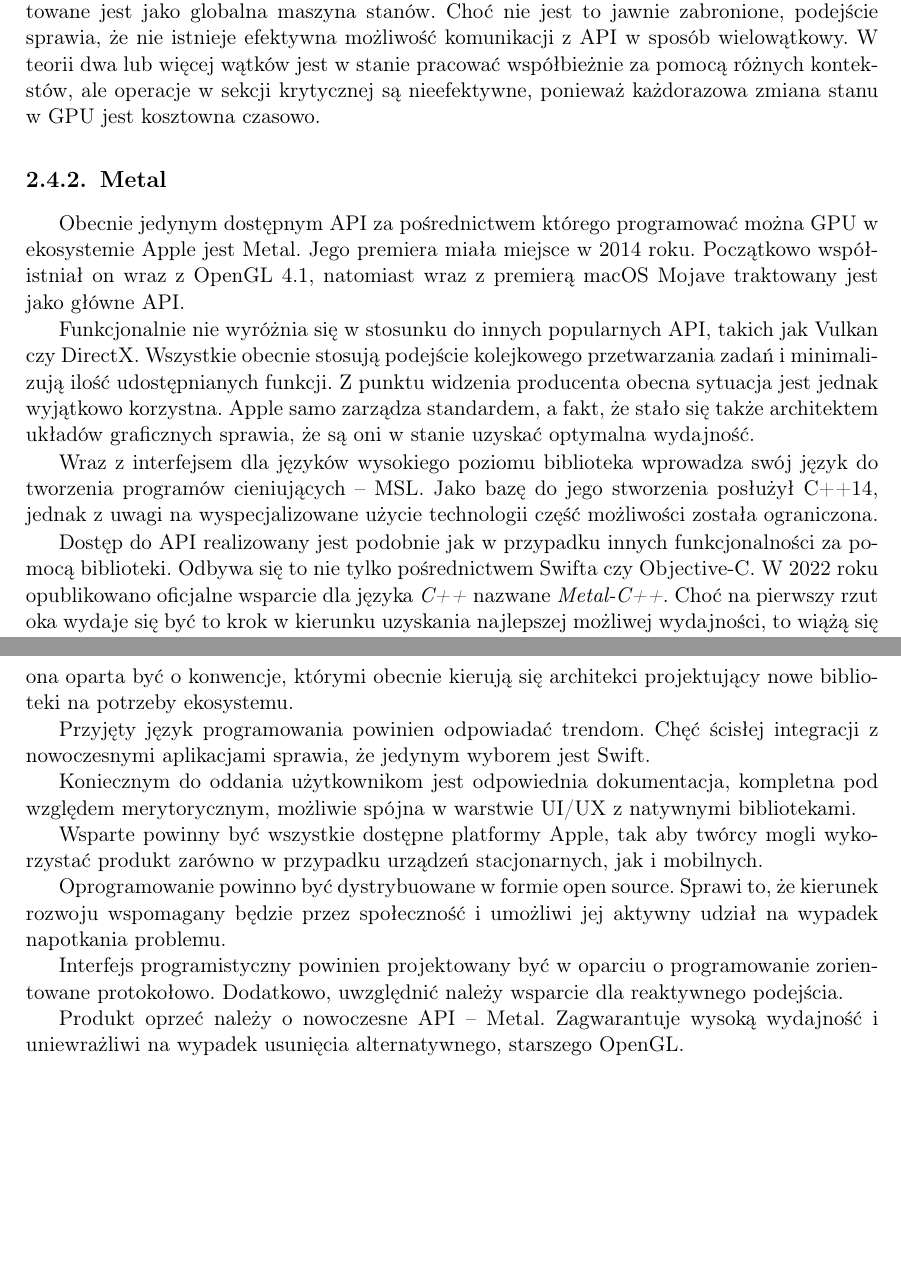
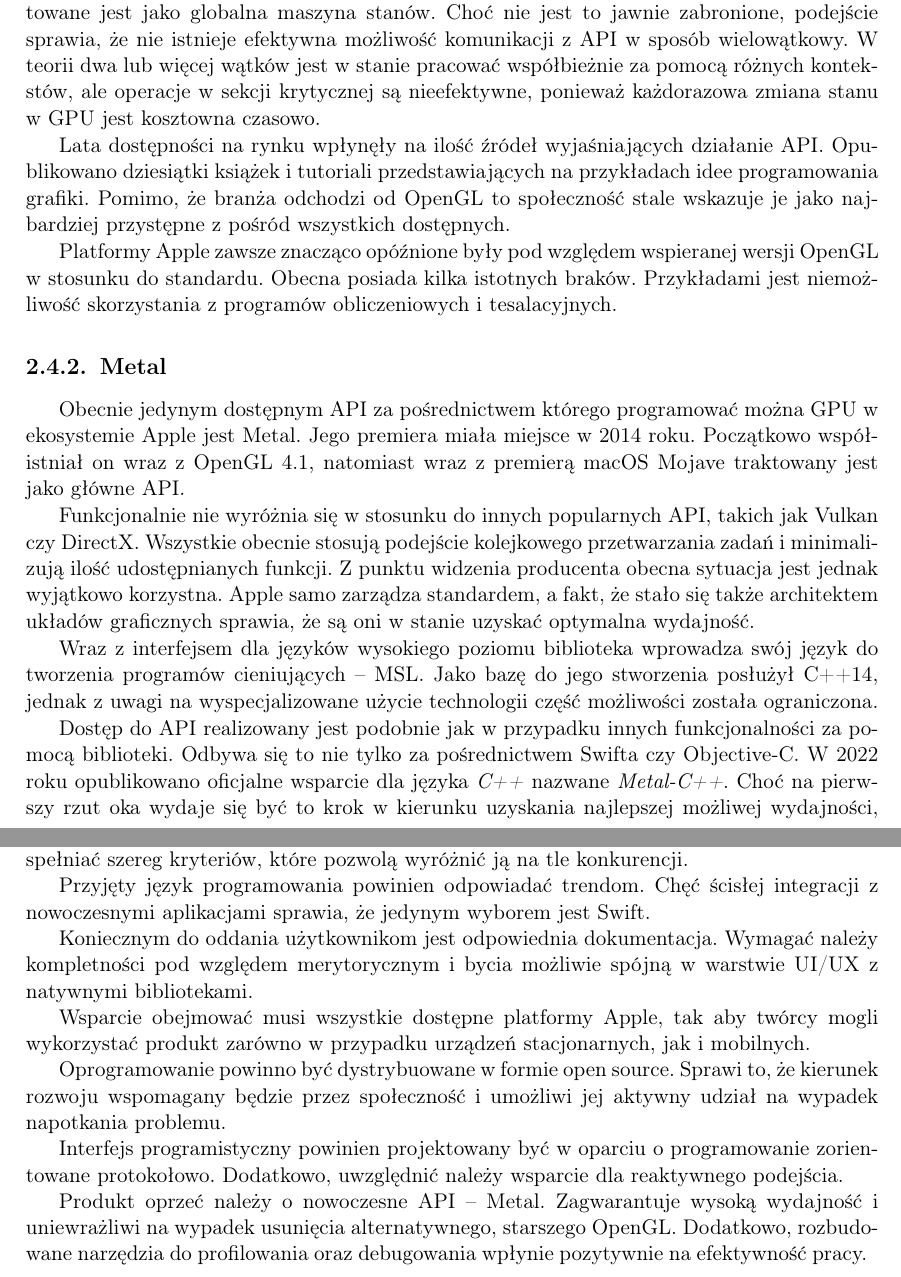
Before and after one commit to P0rc3lain/Master-s-thesis, a LaTeX thesis (master-s-thesis.tex, which reads chapters/available_solutions/interfaces/metal.tex, chapters/available_solutions/interfaces/opengl.tex, chapters/available_solutions/summary.tex): two parts of pages 43 and 45 of 68, joined at a grey line, cut so that both start at the same text, the shorter picture padded with empty space. Compiled offline with pdfLaTeX.

Commit message:
Extend OpenGL description

```diff
--- a/chapters/available_solutions/interfaces/metal.tex
+++ b/chapters/available_solutions/interfaces/metal.tex
@@ -12,7 +12,7 @@ Wraz z interfejsem dla języków wysokiego poziomu biblioteka wprowadza swój j
 Jako bazę do jego stworzenia posłużył C++14, jednak z uwagi na wyspecjalizowane użycie technologii część możliwości została ograniczona.
 \par
 Dostęp do API realizowany jest podobnie jak w przypadku innych funkcjonalności za pomocą biblioteki.
-Odbywa się to nie tylko pośrednictwem Swifta czy Objective-C.
+Odbywa się to nie tylko za pośrednictwem Swifta czy Objective-C.
 W 2022 roku opublikowano oficjalne wsparcie dla języka \textit{C++} nazwane \textit{Metal-C++}.
 Choć na pierwszy rzut oka wydaje się być to krok w kierunku uzyskania najlepszej możliwej wydajności, to wiążą się z tym pewne niedogodności.
 \textit{Metal-C++} łączy w sobie świat automatycznego zarządzania pamięcią zaczerpniętego z natywnych języków, a także C++, który pozwala na pewną dowolność w tej kwestii.
--- a/chapters/available_solutions/interfaces/opengl.tex
+++ b/chapters/available_solutions/interfaces/opengl.tex
@@ -13,12 +13,20 @@ Z tego względu wszystkie jego wywołania mają proceduralny charakter i powoduj
 Korzystania nie ułatwia także fakt, że zasoby uzyskane z GPU bez względu na przeznaczenie i typ przekazywane są do użytkownika za pomocą zmiennej całkowitej.
 Na programiście spoczywa konieczność stworzenia abstrakcji wokół pozyskanego numeru.
 \par
-% To jest nie do końca prawda - można pracować na wielu wątkach, ale każdy musi mieć swój kontekst.
-% Zmiana kontekstu jest kosztowna czasowo
 Kolejną niewątpliwą wadą rozwiązania jest sama jego architektura.
 OpenGL zaprojektowane jest jako globalna maszyna stanów.
 Choć nie jest to jawnie zabronione, podejście sprawia, że nie istnieje efektywna możliwość komunikacji z API w sposób wielowątkowy.
 W teorii dwa lub więcej wątków jest w stanie pracować współbieżnie za pomocą różnych kontekstów, ale operacje w sekcji krytycznej są nieefektywne, ponieważ każdorazowa zmiana stanu w GPU jest kosztowna czasowo.
+\par
+Lata dostępności na rynku wpłynęły na ilość źródeł wyjaśniających działanie API.
+Opublikowano dziesiątki książek i tutoriali przedstawiających na przykładach idee programowania grafiki.
+Pomimo, że branża odchodzi od OpenGL to społeczność stale wskazuje je jako najbardziej przystępne z pośród wszystkich dostępnych.
+\par
+Platformy Apple zawsze znacząco opóźnione były pod względem wspieranej wersji OpenGL w stosunku do standardu.
+Obecna posiada kilka istotnych braków.
+Przykładami jest niemożliwość skorzystania z programów obliczeniowych i tesalacyjnych.
 % Napisać, że opengl jest goły i dużo trzeba robić na własną rękę - tak jak kompilacja condiitonali
 % Kompilacja jest runtime, co jest słabe
 % Napisać, że dużo trzeba zrobić samemu - debugowanie, errory są runtime
+% To jest nie do końca prawda - można pracować na wielu wątkach, ale każdy musi mieć swój kontekst.
+% Zmiana kontekstu jest kosztowna czasowo
--- a/chapters/available_solutions/summary.tex
+++ b/chapters/available_solutions/summary.tex
@@ -23,14 +23,15 @@ Jego przeznaczenie jednak silnie ukierunkowane jest w stronę rozszerzonej rzecz
 Wykorzystanie biblioteki do wizualizacji czy prostej gry jest niemożliwe.
 \par
 Odpowiedzią na wspomniane niedogodności byłoby stworzenie biblioteki graficznej, generującej grafikę trójwymiarową, ukierunkowaną na niewielkie produkcje.
-W zamyśle powinna ona oparta być o konwencje, którymi obecnie kierują się architekci projektujący nowe biblioteki na potrzeby ekosystemu.
+W zamyśle powinna spełniać szereg kryteriów, które pozwolą wyróżnić ją na tle konkurencji.
 \par
 Przyjęty język programowania powinien odpowiadać trendom.
 Chęć ścisłej integracji z nowoczesnymi aplikacjami sprawia, że jedynym wyborem jest Swift.
 \par
-Koniecznym do oddania użytkownikom jest odpowiednia dokumentacja, kompletna pod względem merytorycznym, możliwie spójna w warstwie UI/UX z natywnymi bibliotekami.
+Koniecznym do oddania użytkownikom jest odpowiednia dokumentacja.
+Wymagać należy kompletności pod względem merytorycznym i bycia możliwie spójną w warstwie UI/UX z natywnymi bibliotekami.
 \par
-Wsparte powinny być wszystkie dostępne platformy Apple, tak aby twórcy mogli wykorzystać produkt zarówno w przypadku urządzeń stacjonarnych, jak i mobilnych.
+Wsparcie obejmować musi wszystkie dostępne platformy Apple, tak aby twórcy mogli wykorzystać produkt zarówno w przypadku urządzeń stacjonarnych, jak i mobilnych.
 \par
 Oprogramowanie powinno być dystrybuowane w formie open source.
 Sprawi to, że kierunek rozwoju wspomagany będzie przez społeczność i umożliwi jej aktywny udział na wypadek napotkania problemu.
@@ -40,6 +41,7 @@ Dodatkowo, uwzględnić należy wsparcie dla reaktywnego podejścia.
 \par
 Produkt oprzeć należy o nowoczesne API \longpause Metal.
 Zagwarantuje wysoką wydajność i uniewrażliwi na wypadek usunięcia alternatywnego, starszego OpenGL.
+Dodatkowo, rozbudowane narzędzia do profilowania oraz debugowania wpłynie pozytywnie na efektywność pracy.
 % Powinienem wspomnieć, że w głównej mierze będę czerpał z książki game engine architecture
 % Jako referencja do obsługi API programistycznego skorzystam z Metal by tutorials
 % Sam model oświetlenia będzie zaczerpnięty z disneya
```
Also changed, not shown: chapters/available_solutions/summary.tex (4 more changed lines).
